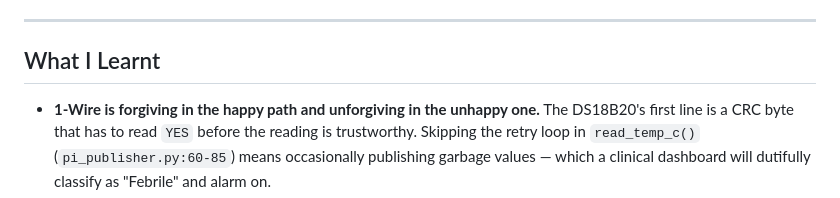
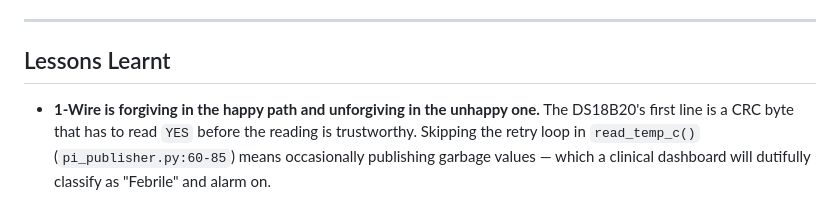
Before and after one commit to Redeem-Grimm-Satoshi/VitalsLink, a Markdown page: README.md, the part around the change. Drawn GitHub-style.

Commit message:
Rename section 'What I Learnt' to 'Lessons Learnt'

```diff
--- a/README.md
+++ b/README.md
@@ -347,7 +347,7 @@ What would need to change before this could carry real patient data:
 
 ---
 
-## What I Learnt
+## Lessons Learnt
 
 - **1-Wire is forgiving in the happy path and unforgiving in the unhappy one.** The DS18B20's first line is a CRC byte that has to read `YES` before the reading is trustworthy. Skipping the retry loop in `read_temp_c()` (`pi_publisher.py:60-85`) means occasionally publishing garbage values — which a clinical dashboard will dutifully classify as "Febrile" and alarm on.
 - **I chose Socket.IO over raw WebSockets specifically because of the fallback.** The moment the dashboard leaves the LAN it crosses networks I don't control, and many corporate firewalls don't speak WebSockets. Socket.IO's HTTP long-poll fallback means the page still updates, just slower — versus a bare WS dying silently.
```
